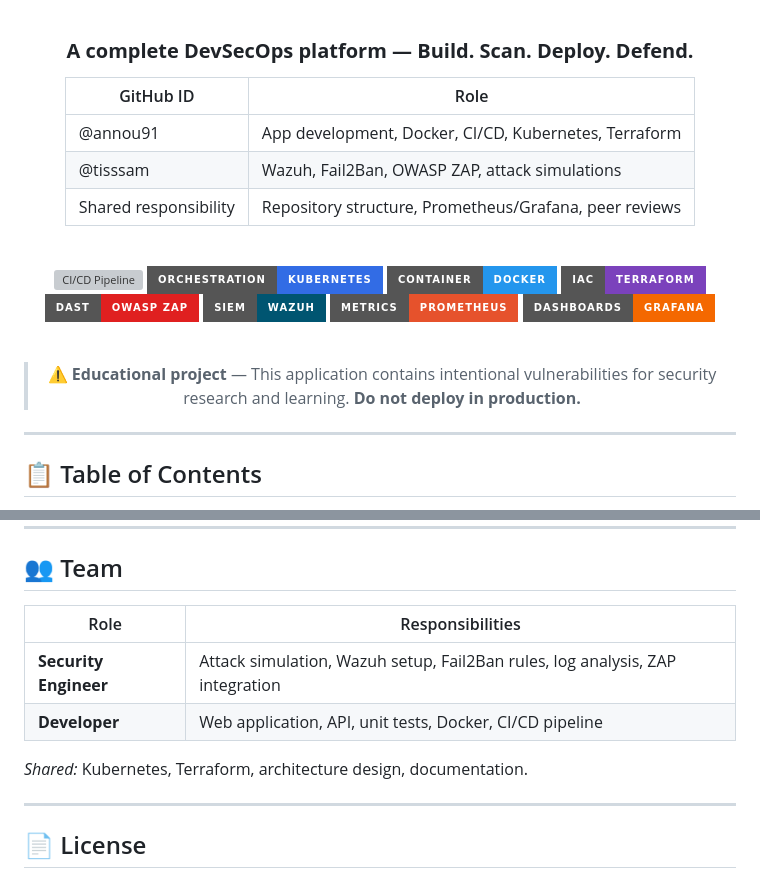
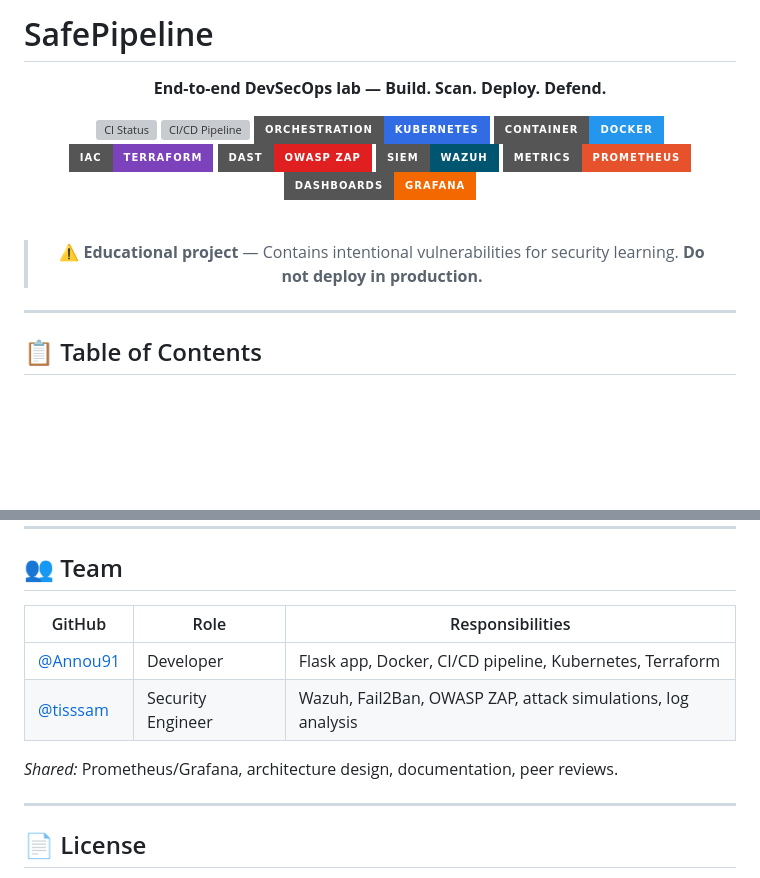
Before and after one commit to Annou91/SafePipeline, a Markdown page: README.md, 2 parts joined by grey strips. Rendered like a GitHub page; badges without logos; blank space fills up the shorter version; grey boxes are pictures that could not be loaded.

```diff
--- a/README.md
+++ b/README.md
@@ -1,15 +1,10 @@
+# SafePipeline
+
 <div align="center">
 
-### **A complete DevSecOps platform — Build. Scan. Deploy. Defend.**
+**End-to-end DevSecOps lab — Build. Scan. Deploy. Defend.**
 
-| GitHub ID | Role |
-|-----------|------|
-| @annou91 | App development, Docker, CI/CD, Kubernetes, Terraform |
-| @tisssam | Wazuh, Fail2Ban, OWASP ZAP, attack simulations |
-| Shared responsibility | Repository structure, Prometheus/Grafana, peer reviews |
-
-<br/>
-
+[![CI Status](https://github.com/Annou91/SafePipeline/actions/workflows/pipeline.yml/badge.svg)](https://github.com/Annou91/SafePipeline/actions/workflows/pipeline.yml)
 [![CI/CD Pipeline](https://img.shields.io/badge/CI%2FCD-GitHub%20Actions-2088FF?style=for-the-badge&logo=github-actions&logoColor=white)](https://github.com/features/actions)
 [![Kubernetes](https://img.shields.io/badge/Orchestration-Kubernetes-326CE5?style=for-the-badge&logo=kubernetes&logoColor=white)](https://kubernetes.io/)
 [![Docker](https://img.shields.io/badge/Container-Docker-2496ED?style=for-the-badge&logo=docker&logoColor=white)](https://www.docker.com/)
@@ -21,7 +16,7 @@
 
 <br/>
 
-> ⚠️ **Educational project** — This application contains intentional vulnerabilities for security research and learning. **Do not deploy in production.**
+> ⚠️ **Educational project** — Contains intentional vulnerabilities for security learning. **Do not deploy in production.**
 
 </div>
 
@@ -320,12 +321,12 @@ All scripts are located in `/security/attacks/` and must be run against a **loca
 
 ## 👥 Team
 
-| Role | Responsibilities |
-|---|---|
-| **Security Engineer** | Attack simulation, Wazuh setup, Fail2Ban rules, log analysis, ZAP integration |
-| **Developer** | Web application, API, unit tests, Docker, CI/CD pipeline |
+| GitHub | Role | Responsibilities |
+|--------|------|-----------------|
+| [@Annou91](https://github.com/Annou91) | Developer | Flask app, Docker, CI/CD pipeline, Kubernetes, Terraform |
+| [@tisssam](https://github.com/tisssam) | Security Engineer | Wazuh, Fail2Ban, OWASP ZAP, attack simulations, log analysis |
 
-*Shared:* Kubernetes, Terraform, architecture design, documentation.
+*Shared:* Prometheus/Grafana, architecture design, documentation, peer reviews.
 
 ---
 
```
Also changed, not shown: other parts of README.md (+36 -30 lines).
